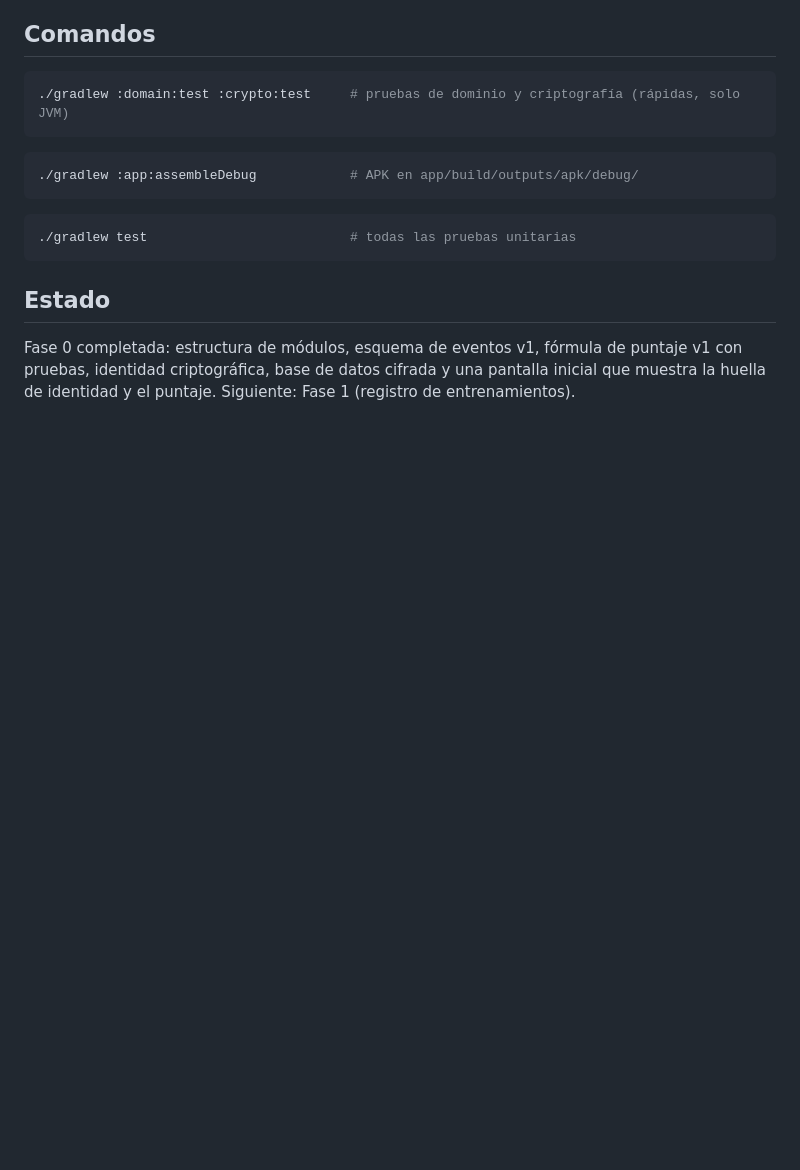
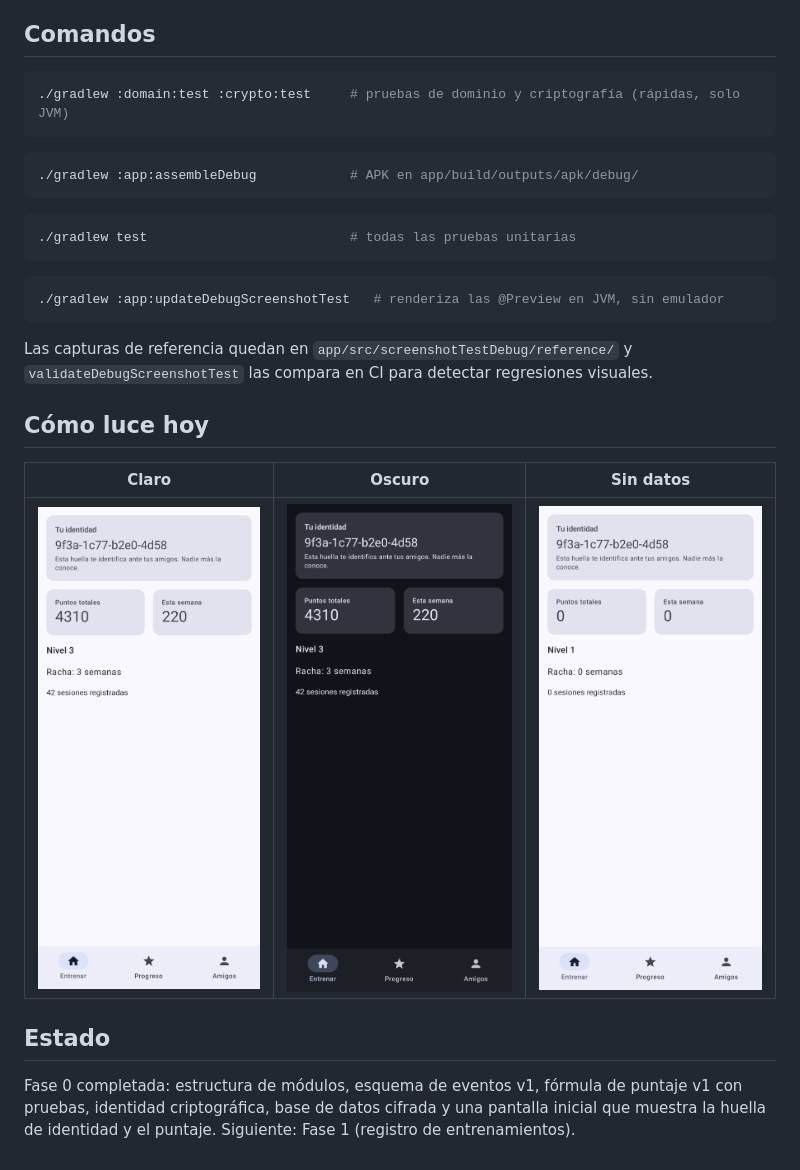
Before and after one commit to Rosnye/Lvl0, a Markdown page: README.md, the part around the change. Drawn GitHub-style; pictures changed too: docs/capturas/inicio-claro.png (added), docs/capturas/inicio-oscuro.png (added), docs/capturas/inicio-sin-datos.png (added); blank space fills up the shorter version.

````diff
--- a/README.md
+++ b/README.md
@@ -44,6 +44,19 @@ es testeable en JVM sin emulador.
 ./gradlew test                          # todas las pruebas unitarias
 ```
 
+```bash
+./gradlew :app:updateDebugScreenshotTest   # renderiza las @Preview en JVM, sin emulador
+```
+
+Las capturas de referencia quedan en `app/src/screenshotTestDebug/reference/` y
+`validateDebugScreenshotTest` las compara en CI para detectar regresiones visuales.
+
+## Cómo luce hoy
+
+| Claro | Oscuro | Sin datos |
+|---|---|---|
+| ![Inicio claro](docs/capturas/inicio-claro.png) | ![Inicio oscuro](docs/capturas/inicio-oscuro.png) | ![Inicio sin datos](docs/capturas/inicio-sin-datos.png) |
+
 ## Estado
 
 Fase 0 completada: estructura de módulos, esquema de eventos v1, fórmula de puntaje v1 con pruebas,
````
Also changed, not shown: 9 other files.
